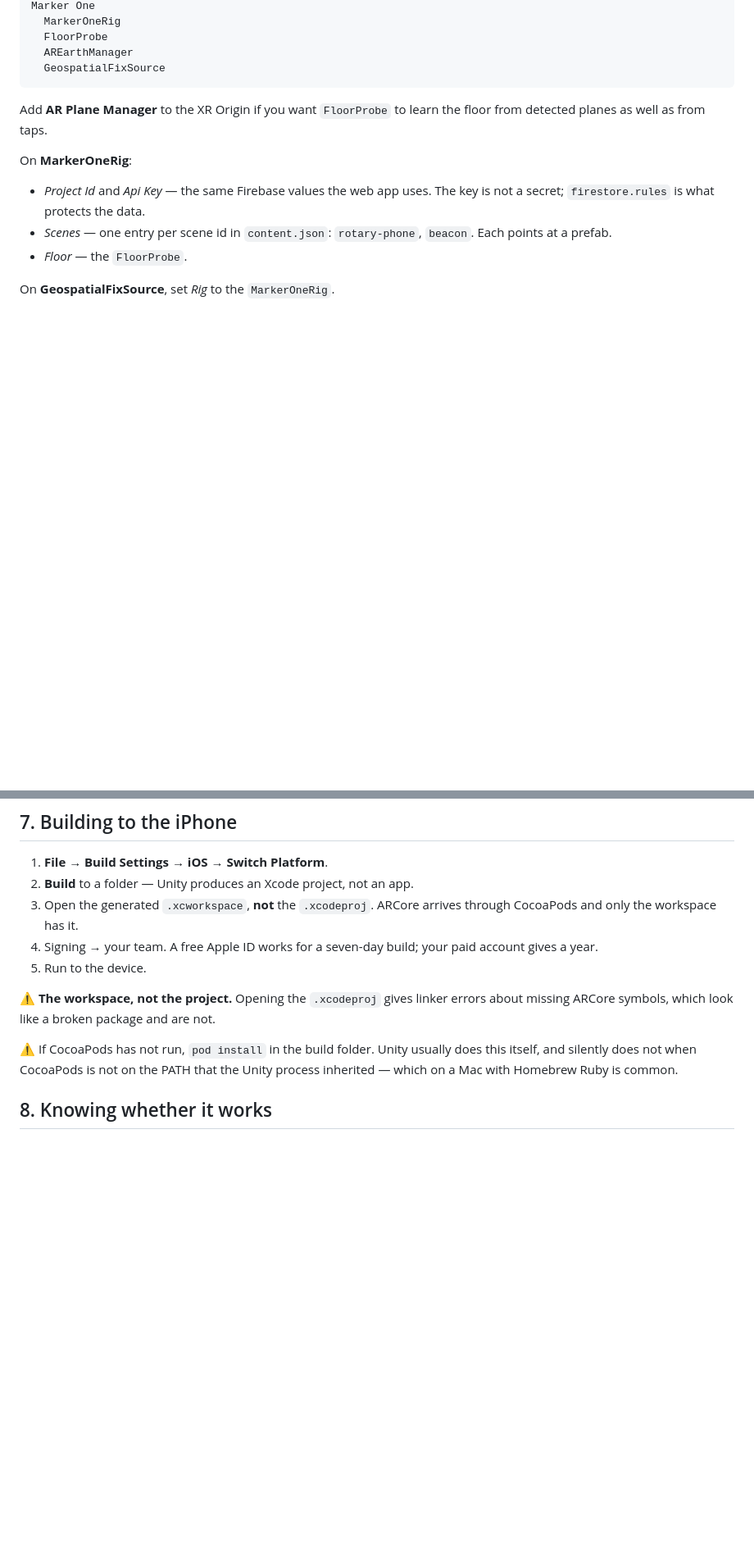
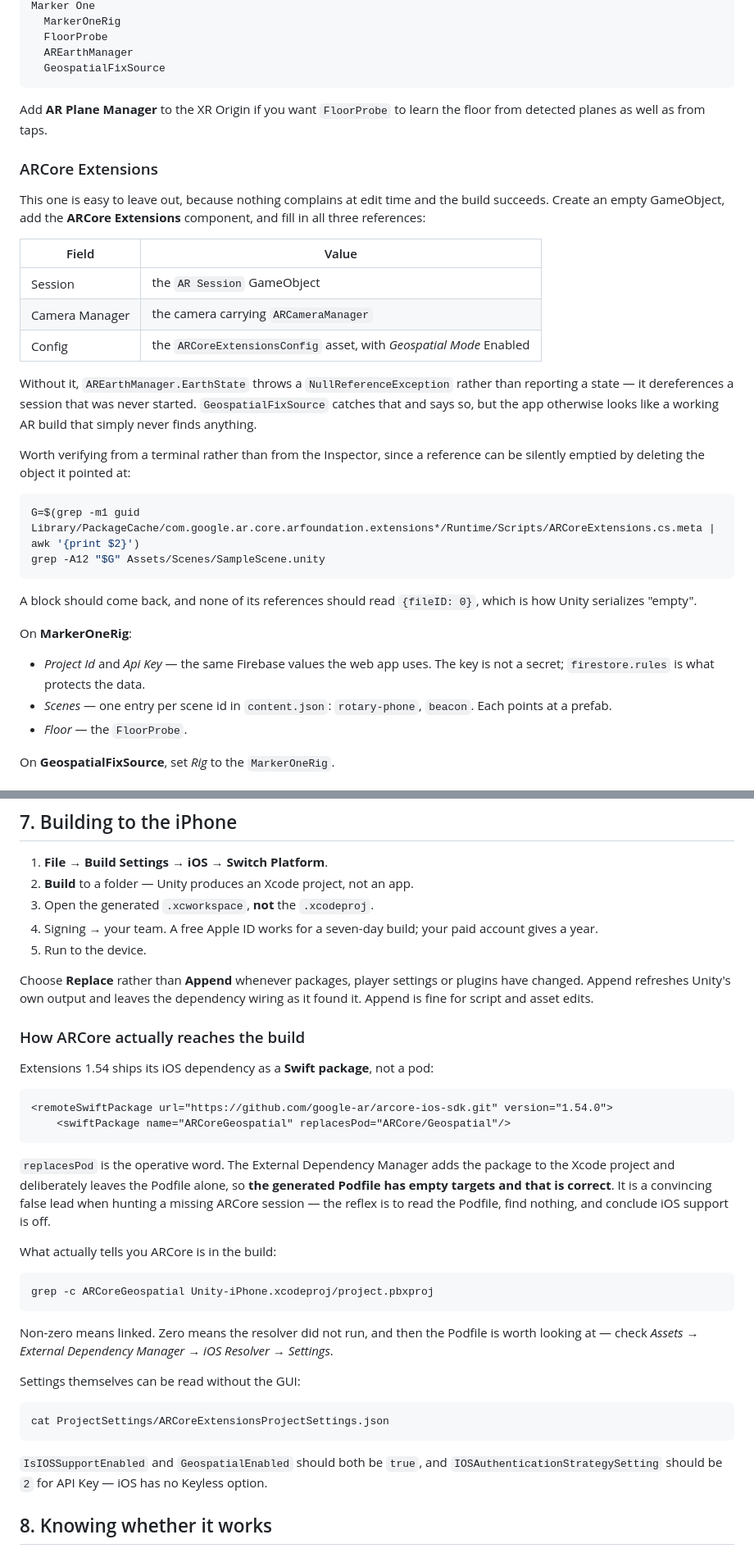
Before and after one commit to LiorShur/AR-marker, a Markdown page: native/SETUP.md, 2 parts joined by grey strips. Shown at 82% size. Rendered like a GitHub page; blank space fills up the shorter version.

Commit message:
Document the ARCore Extensions scene component and how ARCore reaches an iOS build
Two things cost real debugging time on a first device build.

The ARCore Extensions component is easy to omit: nothing complains at edit
time, the build succeeds, ARKit tracks, and the only symptom is that
AREarthManager.EarthState throws rather than reporting a state. Given its own
subsection with the three references it needs and a grep that verifies them
against the scene file, since an Inspector reference can be silently emptied
by deleting whatever it pointed at.

The CocoaPods claim was also wrong. Extensions 1.54 declares its iOS
dependency as a Swift package with replacesPod, so EDM4U adds it to the Xcode
project and leaves the Podfile empty by design. An empty Podfile therefore
proves nothing, and reading it as evidence that iOS support is disabled sends
you the wrong way. Documented what to grep instead.

Co-Authored-By: Claude Opus 5 <noreply@anthropic.com>
Claude-Session: https://claude.ai/code/session_01Kt4PJpvLz9yPkcSKwCNeEf

````diff
--- a/native/SETUP.md
+++ b/native/SETUP.md
@@ -131,6 +131,34 @@ Marker One
 Add **AR Plane Manager** to the XR Origin if you want `FloorProbe` to learn the
 floor from detected planes as well as from taps.
 
+### ARCore Extensions
+
+This one is easy to leave out, because nothing complains at edit time and the
+build succeeds. Create an empty GameObject, add the **ARCore Extensions**
+component, and fill in all three references:
+
+| Field | Value |
+|---|---|
+| Session | the `AR Session` GameObject |
+| Camera Manager | the camera carrying `ARCameraManager` |
+| Config | the `ARCoreExtensionsConfig` asset, with *Geospatial Mode* Enabled |
+
+Without it, `AREarthManager.EarthState` throws a `NullReferenceException`
+rather than reporting a state — it dereferences a session that was never
+started. `GeospatialFixSource` catches that and says so, but the app otherwise
+looks like a working AR build that simply never finds anything.
+
+Worth verifying from a terminal rather than from the Inspector, since a
+reference can be silently emptied by deleting the object it pointed at:
+
+```bash
+G=$(grep -m1 guid Library/PackageCache/com.google.ar.core.arfoundation.extensions*/Runtime/Scripts/ARCoreExtensions.cs.meta | awk '{print $2}')
+grep -A12 "$G" Assets/Scenes/SampleScene.unity
+```
+
+A block should come back, and none of its references should read
+`{fileID: 0}`, which is how Unity serializes "empty".
+
 On **MarkerOneRig**:
 
 - *Project Id* and *Api Key* — the same Firebase values the web app uses. The
@@ -158,19 +186,49 @@ produces a black camera feed with no error.
 
 1. **File → Build Settings → iOS → Switch Platform**.
 2. **Build** to a folder — Unity produces an Xcode project, not an app.
-3. Open the generated `.xcworkspace`, **not** the `.xcodeproj`. ARCore arrives
-   through CocoaPods and only the workspace has it.
+3. Open the generated `.xcworkspace`, **not** the `.xcodeproj`.
 4. Signing → your team. A free Apple ID works for a seven-day build; your paid
    account gives a year.
 5. Run to the device.
 
-⚠️ **The workspace, not the project.** Opening the `.xcodeproj` gives linker
-errors about missing ARCore symbols, which look like a broken package and are
-not.
+Choose **Replace** rather than **Append** whenever packages, player settings or
+plugins have changed. Append refreshes Unity's own output and leaves the
+dependency wiring as it found it. Append is fine for script and asset edits.
 
-⚠️ If CocoaPods has not run, `pod install` in the build folder. Unity usually
-does this itself, and silently does not when CocoaPods is not on the PATH that
-the Unity process inherited — which on a Mac with Homebrew Ruby is common.
+### How ARCore actually reaches the build
+
+Extensions 1.54 ships its iOS dependency as a **Swift package**, not a pod:
+
+```xml
+<remoteSwiftPackage url="https://github.com/google-ar/arcore-ios-sdk.git" version="1.54.0">
+    <swiftPackage name="ARCoreGeospatial" replacesPod="ARCore/Geospatial"/>
+```
+
+`replacesPod` is the operative word. The External Dependency Manager adds the
+package to the Xcode project and deliberately leaves the Podfile alone, so
+**the generated Podfile has empty targets and that is correct**. It is a
+convincing false lead when hunting a missing ARCore session — the reflex is to
+read the Podfile, find nothing, and conclude iOS support is off.
+
+What actually tells you ARCore is in the build:
+
+```bash
+grep -c ARCoreGeospatial Unity-iPhone.xcodeproj/project.pbxproj
+```
+
+Non-zero means linked. Zero means the resolver did not run, and then the
+Podfile is worth looking at — check *Assets → External Dependency Manager →
+iOS Resolver → Settings*.
+
+Settings themselves can be read without the GUI:
+
+```bash
+cat ProjectSettings/ARCoreExtensionsProjectSettings.json
+```
+
+`IsIOSSupportEnabled` and `GeospatialEnabled` should both be `true`, and
+`IOSAuthenticationStrategySetting` should be `2` for API Key — iOS has no
+Keyless option.
 
 ## 8. Knowing whether it works
 
````
